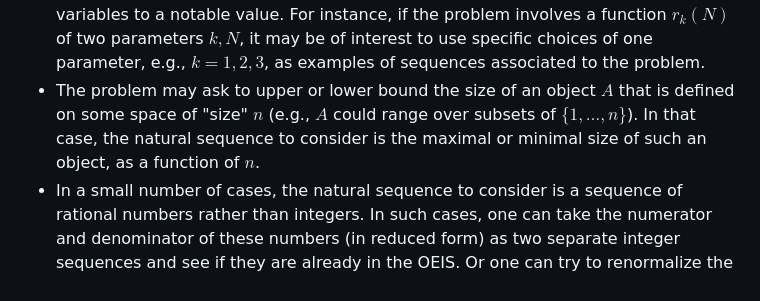
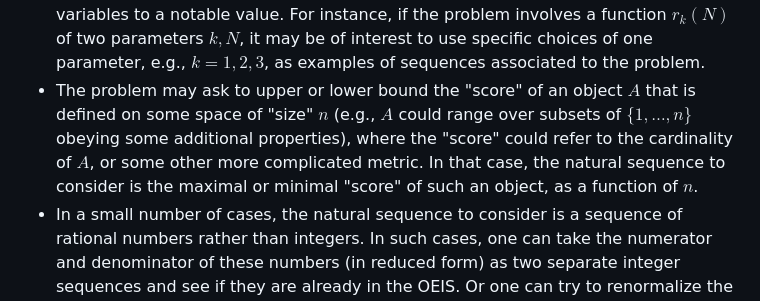
Before and after one commit to teorth/erdosproblems, a Markdown page: CONTRIBUTING.md, the part around the change. Drawn GitHub-style.

Commit message:
generalize "size" to "score"

```diff
--- a/CONTRIBUTING.md
+++ b/CONTRIBUTING.md
@@ -70,7 +70,7 @@ Note that in some cases, the integer sequences associated to a problem may be so
 
 - The problem may involve a specific real number, such as [Vardi's constant](https://oeis.org/A076393). In that case, the relevant integer sequence would be the decimal expansion of the sequence.
 - The problem may involve an integer function of two variables rather than one.  In such cases, there may be interesting sequences to extract by specializing one of the variables to a notable value.  For instance, if the problem involves a function $r_k(N)$ of two parameters $k,N$, it may be of interest to use specific choices of one parameter, e.g., $k=1,2,3$, as examples of sequences associated to the problem.
-- The problem may ask to upper or lower bound the size of an object $A$ that is defined on some space of "size" $n$ (e.g., $A$ could range over subsets of $\{1,\dots,n\}$).  In that case, the natural sequence to consider is the maximal or minimal size of such an object, as a function of $n$.
+- The problem may ask to upper or lower bound the "score" of an object $A$ that is defined on some space of "size" $n$ (e.g., $A$ could range over subsets of $\{1,\dots,n\}$ obeying some additional properties), where the "score" could refer to the cardinality of $A$, or some other more complicated metric.  In that case, the natural sequence to consider is the maximal or minimal "score" of such an object, as a function of $n$.
 - In a small number of cases, the natural sequence to consider is a sequence of rational numbers rather than integers.  In such cases, one can take the numerator and denominator of these numbers (in reduced form) as two separate integer sequences and see if they are already in the OEIS.  Or one can try to renormalize the sequence to take integer values rather than rational ones.
 
 If you have further questions about how to extract an integer sequence from a given Erdős problem, you can raise a [Github issue](https://github.com/teorth/erdosproblems/issues) or make a comment on the appropriate [erdosproblems.com](https://www.erdosproblems.com) forum page.
```
